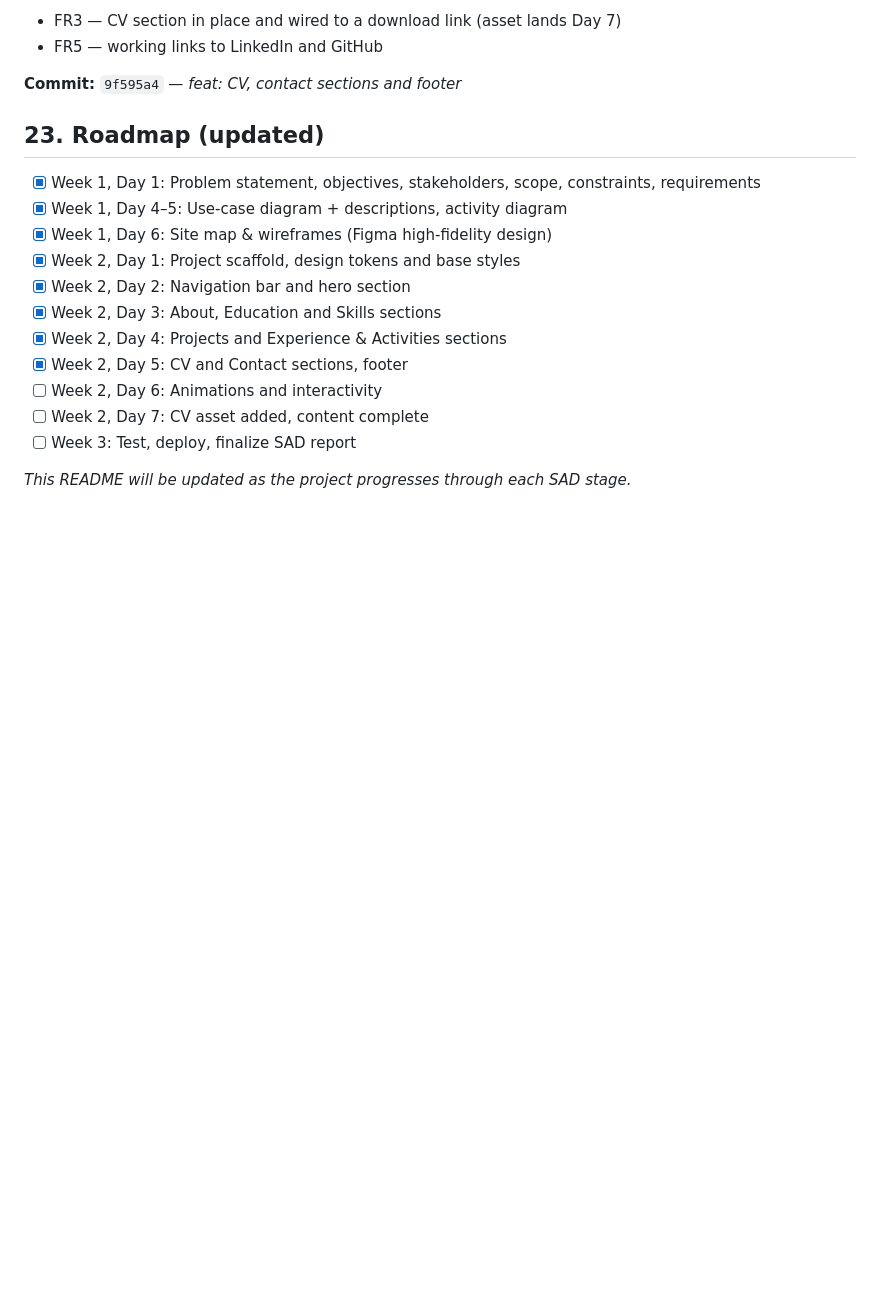
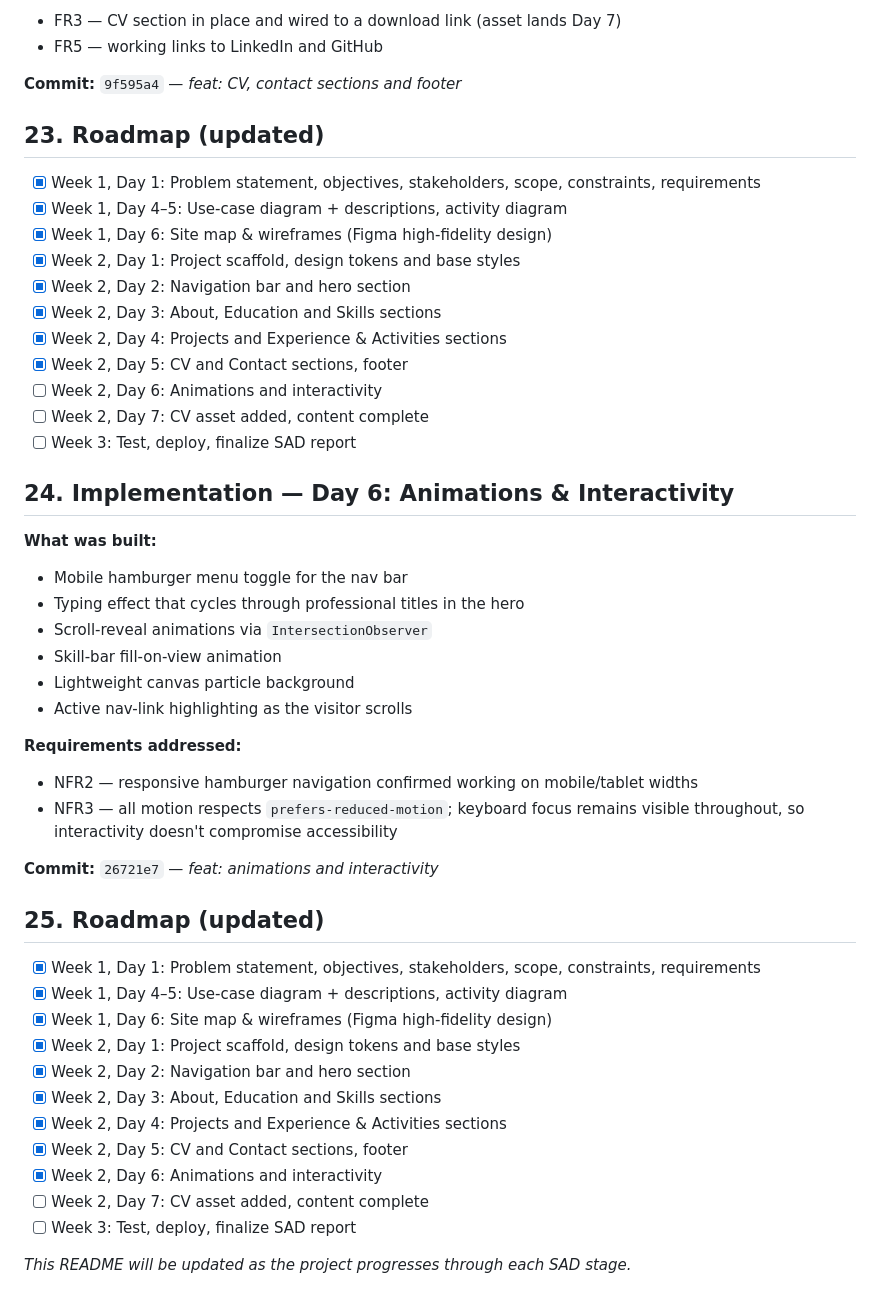
Before and after one commit to TheekCore/theekshana.github.io, a Markdown page: README.md, the part around the change. Drawn GitHub-style; blank space fills up the shorter version.

Commit message:
docs: update roadmap — Week 2 Day 6 complete

```diff
--- a/README.md
+++ b/README.md
@@ -301,4 +301,35 @@ visibility) — no functional requirements yet, as no sections exist to navigate
 - [ ] Week 2, Day 7: CV asset added, content complete
 - [ ] Week 3: Test, deploy, finalize SAD report
 
+## 24. Implementation — Day 6: Animations & Interactivity
+
+**What was built:**
+- Mobile hamburger menu toggle for the nav bar
+- Typing effect that cycles through professional titles in the hero
+- Scroll-reveal animations via `IntersectionObserver`
+- Skill-bar fill-on-view animation
+- Lightweight canvas particle background
+- Active nav-link highlighting as the visitor scrolls
+
+**Requirements addressed:**
+- NFR2 — responsive hamburger navigation confirmed working on mobile/tablet widths
+- NFR3 — all motion respects `prefers-reduced-motion`; keyboard focus remains visible
+  throughout, so interactivity doesn't compromise accessibility
+
+**Commit:** `26721e7` — *feat: animations and interactivity*
+
+## 25. Roadmap (updated)
+
+- [x] Week 1, Day 1: Problem statement, objectives, stakeholders, scope, constraints, requirements
+- [x] Week 1, Day 4–5: Use-case diagram + descriptions, activity diagram
+- [x] Week 1, Day 6: Site map & wireframes (Figma high-fidelity design)
+- [x] Week 2, Day 1: Project scaffold, design tokens and base styles
+- [x] Week 2, Day 2: Navigation bar and hero section
+- [x] Week 2, Day 3: About, Education and Skills sections
+- [x] Week 2, Day 4: Projects and Experience & Activities sections
+- [x] Week 2, Day 5: CV and Contact sections, footer
+- [x] Week 2, Day 6: Animations and interactivity
+- [ ] Week 2, Day 7: CV asset added, content complete
+- [ ] Week 3: Test, deploy, finalize SAD report
+
 *This README will be updated as the project progresses through each SAD stage.*
```
